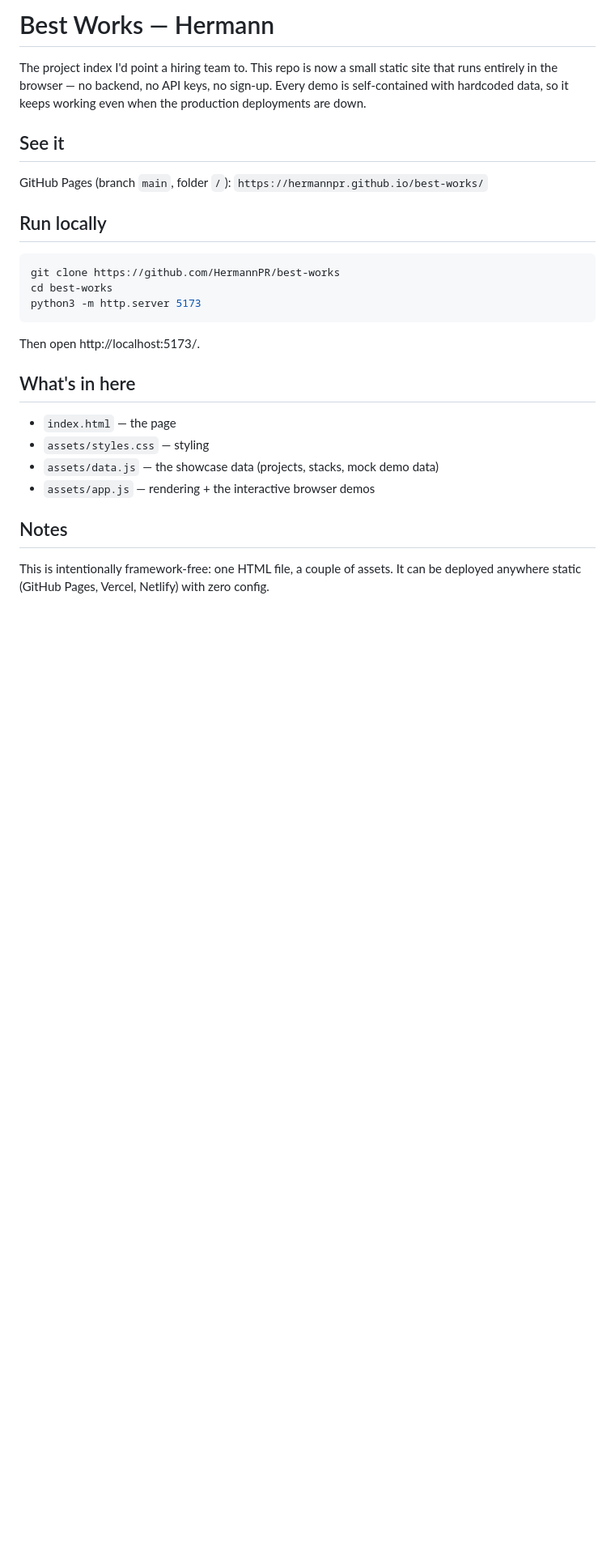
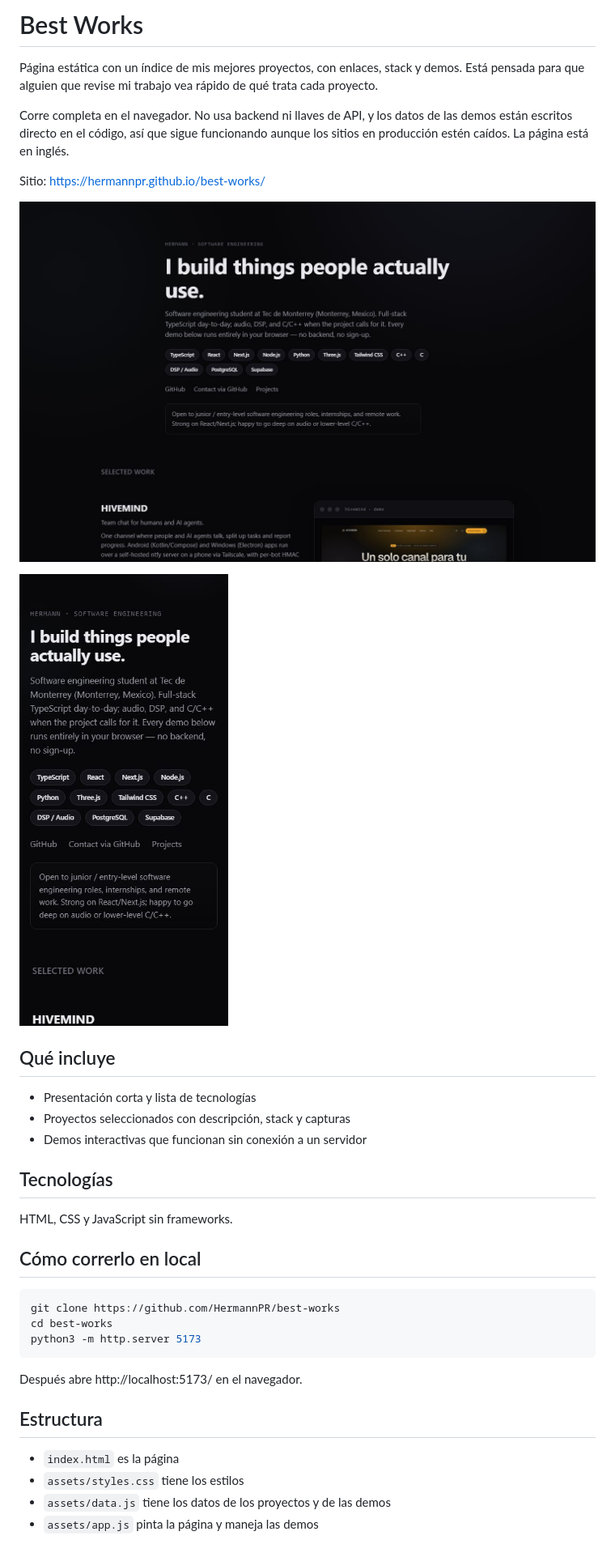
Before and after one commit to HermannPR/best-works, a Markdown page: README.md, the part around the change. Shown: that part at 81% size. Drawn GitHub-style; pictures changed too: docs/capturas/escritorio.jpg (added), docs/capturas/movil.jpg (added); blank space fills up the shorter version.

Commit message:
Actualizo el README en español y agrego capturas

````diff
--- a/README.md
+++ b/README.md
@@ -1,16 +1,26 @@
-# Best Works — Hermann
+# Best Works
 
-The project index I'd point a hiring team to. This repo is now a small static
-site that runs entirely in the browser — no backend, no API keys, no sign-up.
-Every demo is self-contained with hardcoded data, so it keeps working even when
-the production deployments are down.
+Página estática con un índice de mis mejores proyectos, con enlaces, stack y demos. Está pensada para que alguien que revise mi trabajo vea rápido de qué trata cada proyecto.
 
-## See it
+Corre completa en el navegador. No usa backend ni llaves de API, y los datos de las demos están escritos directo en el código, así que sigue funcionando aunque los sitios en producción estén caídos. La página está en inglés.
 
-GitHub Pages (branch `main`, folder `/`):
-`https://hermannpr.github.io/best-works/`
+Sitio: https://hermannpr.github.io/best-works/
 
-## Run locally
+![Vista de escritorio](docs/capturas/escritorio.jpg)
+
+![Vista móvil](docs/capturas/movil.jpg)
+
+## Qué incluye
+
+- Presentación corta y lista de tecnologías
+- Proyectos seleccionados con descripción, stack y capturas
+- Demos interactivas que funcionan sin conexión a un servidor
+
+## Tecnologías
+
+HTML, CSS y JavaScript sin frameworks.
+
+## Cómo correrlo en local
 
 ```bash
 git clone https://github.com/HermannPR/best-works
@@ -18,16 +28,11 @@ cd best-works
 python3 -m http.server 5173
 ```
 
-Then open http://localhost:5173/.
+Después abre http://localhost:5173/ en el navegador.
 
-## What's in here
+## Estructura
 
-- `index.html` — the page
-- `assets/styles.css` — styling
-- `assets/data.js` — the showcase data (projects, stacks, mock demo data)
-- `assets/app.js` — rendering + the interactive browser demos
-
-## Notes
-
-This is intentionally framework-free: one HTML file, a couple of assets. It can
-be deployed anywhere static (GitHub Pages, Vercel, Netlify) with zero config.
+- `index.html` es la página
+- `assets/styles.css` tiene los estilos
+- `assets/data.js` tiene los datos de los proyectos y de las demos
+- `assets/app.js` pinta la página y maneja las demos
````
